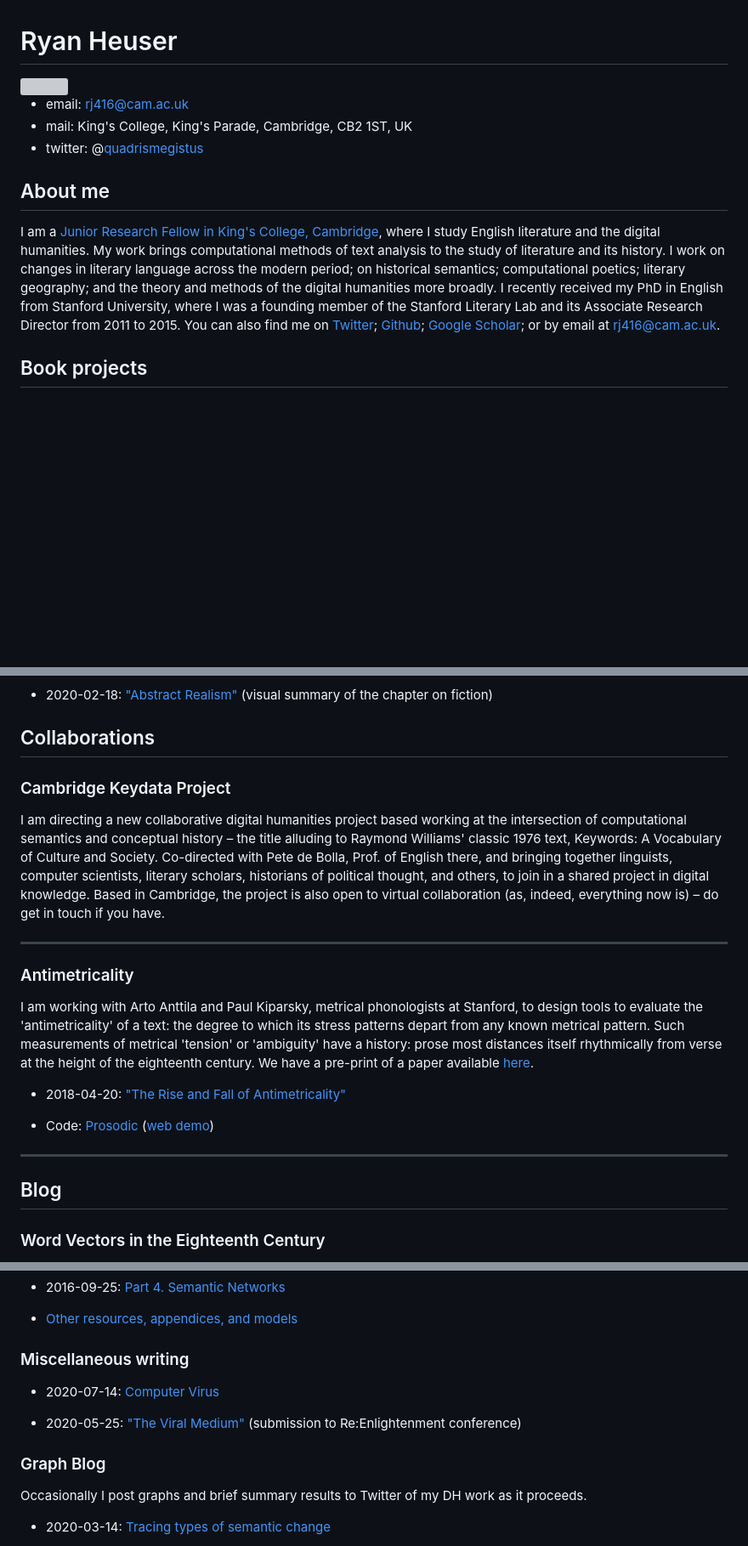
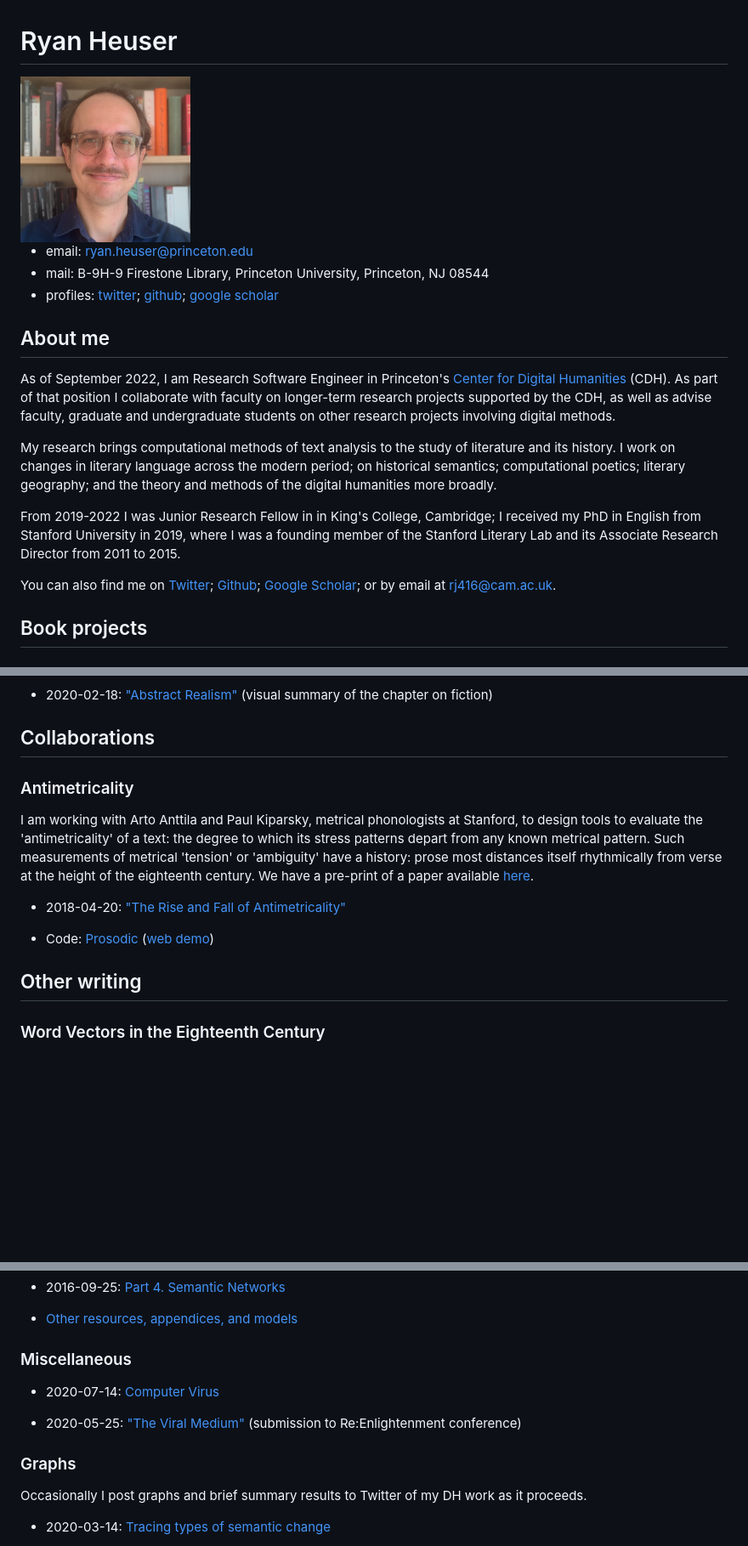
Before and after one commit to quadrismegistus/website-html, a Markdown page: README.md, 3 parts joined by grey strips. Shown: that part at 85% size. GitHub-like rendering; pictures changed too: assets/blueshirtpic-small.jpg (added); blank space fills up the shorter version; grey boxes are pictures that could not be loaded.

```diff
--- a/README.md
+++ b/README.md
@@ -1,13 +1,19 @@
 # Ryan Heuser
 
-<img src="assets/profile2021-4.png" width="200" height="200" style="border:1px solid black" />
+<img src="assets/blueshirtpic-small.jpg" width="200" height="200" style="border:1px solid black" />
 
-* email: [rj416@cam.ac.uk](mailto:rj416@cam.ac.uk)
-* mail: King's College, King's Parade, Cambridge, CB2 1ST, UK
-* twitter: @[quadrismegistus](https://twitter.com/quadrismegistus)
+* email: [ryan.heuser@princeton.edu](mailto:ryan.heuser@princeton.edu)
+* mail: B-9H-9 Firestone Library, Princeton University, Princeton, NJ 08544
+* profiles: [twitter](https://twitter.com/quadrismegistus); [github](https://github.com/quadrismegistus); [google scholar](https://scholar.google.com/citations?user=EEy82P4AAAAJ)
 
 ## About me
-I am a [Junior Research Fellow in King's College, Cambridge](https://www.kings.cam.ac.uk/research/fellows/ryan-heuser), where I study English literature and the digital humanities. My work brings computational methods of text analysis to the study of literature and its history. I work on changes in literary language across the modern period; on historical semantics; computational poetics; literary geography; and the theory and methods of the digital humanities more broadly. I recently received my PhD in English from Stanford University, where I was a founding member of the Stanford Literary Lab and its Associate Research Director from 2011 to 2015. You can also find me on [Twitter](http://twitter.com/quadrismegistus); [Github](http://github.com/quadrismegistus); [Google Scholar](https://scholar.google.com/citations?user=EEy82P4AAAAJ); or by email at [rj416@cam.ac.uk](mailto:rj416@cam.ac.uk).
+As of September 2022, I am Research Software Engineer in Princeton's [Center for Digital Humanities](https://cdh.princeton.edu/) (CDH). As part of that position I collaborate with faculty on longer-term research projects supported by the CDH, as well as advise faculty, graduate and undergraduate students on other research projects involving digital methods.
+
+My research brings computational methods of text analysis to the study of literature and its history. I work on changes in literary language across the modern period; on historical semantics; computational poetics; literary geography; and the theory and methods of the digital humanities more broadly.
+
+From 2019-2022 I was Junior Research Fellow in in King's College, Cambridge; I received my PhD in English from Stanford University in 2019, where I was a founding member of the Stanford Literary Lab and its Associate Research Director from 2011 to 2015.
+
+You can also find me on [Twitter](http://twitter.com/quadrismegistus); [Github](http://github.com/quadrismegistus); [Google Scholar](https://scholar.google.com/citations?user=EEy82P4AAAAJ); or by email at [rj416@cam.ac.uk](mailto:rj416@cam.ac.uk).
 
 ## Book projects
 
@@ -20,12 +26,6 @@ My first book project, *Abstraction: A Literary History*, traces a slow-moving r
 
 ## Collaborations
 
-
-### Cambridge Keydata Project
-I am directing a new collaborative digital humanities project based working at the intersection of computational semantics and conceptual history – the title alluding to Raymond Williams' classic 1976 text, Keywords: A Vocabulary of Culture and Society. Co-directed with Pete de Bolla, Prof. of English there, and bringing together linguists, computer scientists, literary scholars, historians of political thought, and others, to join in a shared project in digital knowledge. Based in Cambridge, the project is also open to virtual collaboration (as, indeed, everything now is) – do get in touch if you have.
-
-- - -
-
 ### Antimetricality
 I am working with Arto Anttila and Paul Kiparsky, metrical phonologists at Stanford, to design tools to evaluate the 'antimetricality' of a text: the degree to which its stress patterns depart from any known metrical pattern. Such measurements of metrical 'tension' or 'ambiguity' have a history: prose most distances itself rhythmically from verse at the height of the eighteenth century. We have a pre-print of a paper available [here](https://web.stanford.edu/~kiparsky/Papers/Antimetricality-Draft-2018-04-20.pdf).
 
@@ -34,10 +34,7 @@ I am working with Arto Anttila and Paul Kiparsky, metrical phonologists at Stanf
   * Code: [Prosodic](http://github.com/quadrismegistus/prosodic) ([web demo](http://prosodic.stanford.edu))
 
 
-- - -
-
-
-## Blog
+## Other writing
 
 ### Word Vectors in the Eighteenth Century
 This page is meant as a set of links and resources related to my work using word vectors to study eighteenth-century literature. This work asks the question: how can new vector-based models of semantics reveal the historicity of specific configurations of meaning in eighteenth-century literature? Most of this work is published serially as blog posts, linked below. The later of these are "slideshow essays"-experiments with the forms of visual rhetoric that work so well in the digital humanities-rather than traditional blog posts. There is also a video of a talk I've given about this work. Lastly, I've uploaded several word2vec models I'm using, trained on a corpus of eighteenth-century literature; and linked to some relevant code (more code will be coming soon).
@@ -53,13 +50,13 @@ This page is meant as a set of links and resources related to my work using word
   * [Other resources, appendices, and models](word-vectors)
 
 
-### Miscellaneous writing
+### Miscellaneous
 
   * 2020-07-14: [Computer Virus](drafts/computer-virus)
 
   * 2020-05-25: ["The Viral Medium"](drafts/viral-medium) (submission to Re:Enlightenment conference)
 
-### Graph Blog
+### Graphs
 Occasionally I post graphs and brief summary results to Twitter of my DH work as it proceeds.
 
   * 2020-03-14: [Tracing types of semantic change](https://twitter.com/quadrismegistus/status/1238796150272122880)
```
Also changed, not shown: other parts of README.md (+3 -6 lines), 9 other files.
